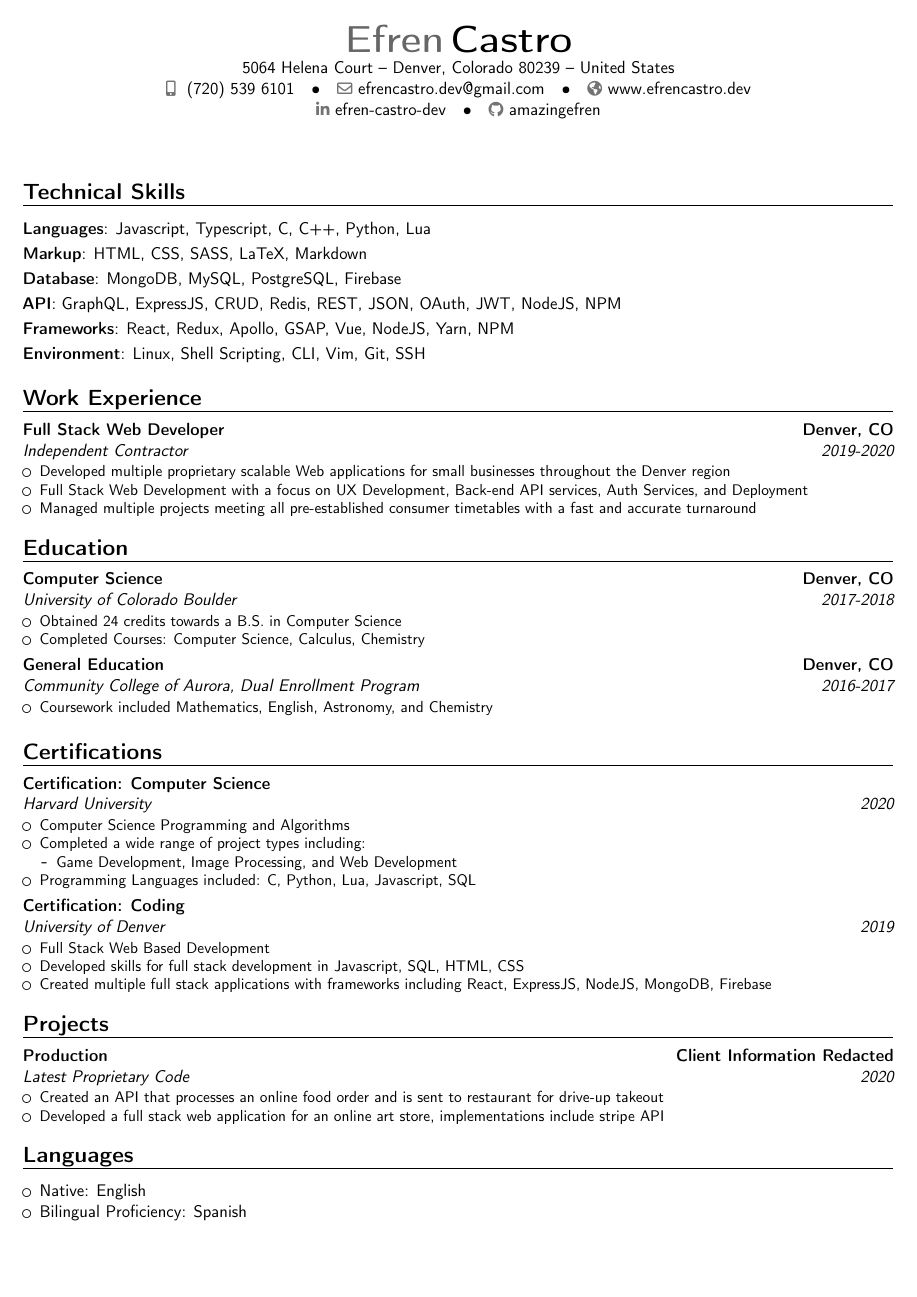
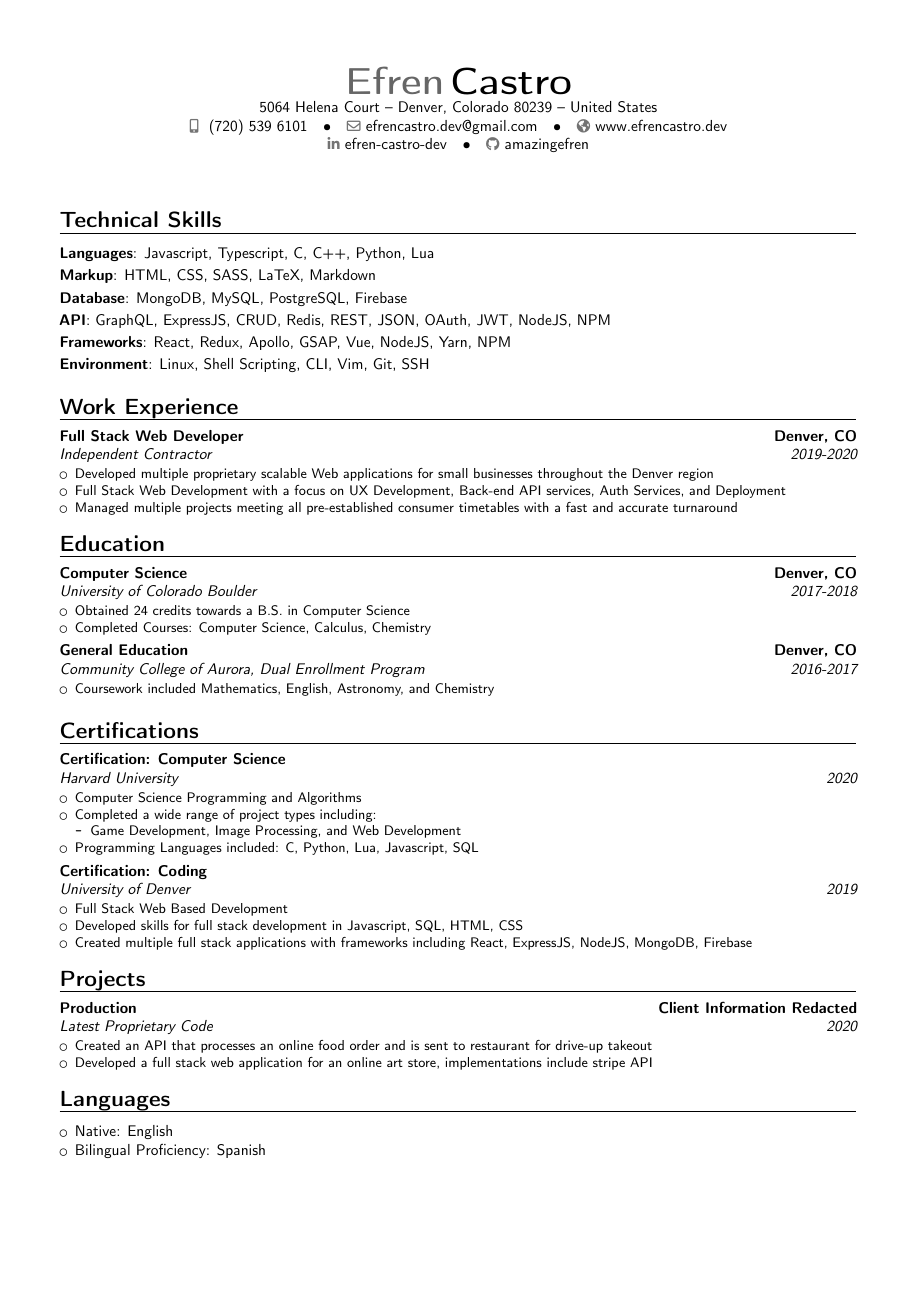
Before and after one commit to amazingefren/Resume, a LaTeX CV (Efren_Castro_Resume.tex): the whole page. Compiled offline with pdfLaTeX.

Commit message:
text scaling + margin increase

```diff
--- a/Efren_Castro_Resume.tex
+++ b/Efren_Castro_Resume.tex
@@ -1,8 +1,8 @@
-\documentclass[11pt,a4paper,sans]{moderncv}
+\documentclass[10pt,a4paper,sans]{moderncv}
 
 \moderncvstyle{banking}
 \moderncvcolor{black}
-\usepackage[scale=0.95]{geometry}
+\usepackage[scale=0.87]{geometry}
 
 \name{Efren}{Castro}
 % \title{Resume}
```
Also changed, not shown: Efren_Castro_Resume.pdf.
